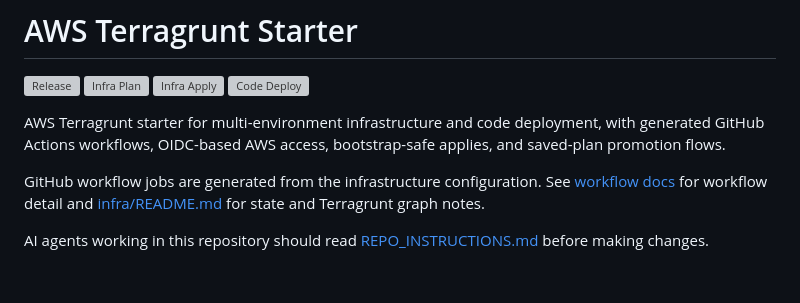
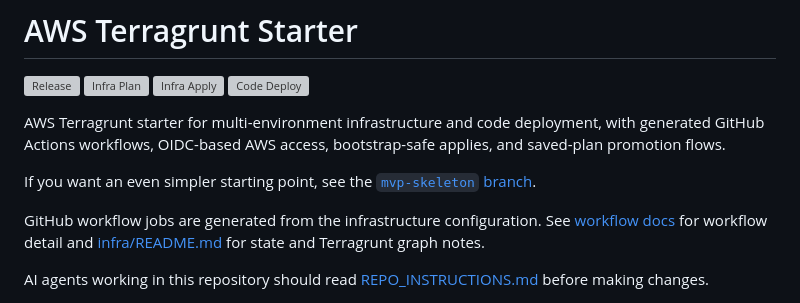
Before and after one commit to chrispsheehan/aws-terragrunt-starter, a Markdown page: README.md, the part around the change. GitHub-like rendering; blank space fills up the shorter version; grey boxes are pictures that could not be loaded.

Commit message:
docs: link to mvp skeleton branch

```diff
--- a/README.md
+++ b/README.md
@@ -6,6 +6,9 @@
 [![Code Deploy](https://img.shields.io/github/actions/workflow/status/chrispsheehan/aws-terragrunt-starter/dev_code_deploy.yml?label=Code%20Deploy)](https://github.com/chrispsheehan/aws-terragrunt-starter/actions/workflows/dev_code_deploy.yml)
 
 AWS Terragrunt starter for multi-environment infrastructure and code deployment, with generated GitHub Actions workflows, OIDC-based AWS access, bootstrap-safe applies, and saved-plan promotion flows.
+
+If you want an even simpler starting point, see the
+[`mvp-skeleton` branch](https://github.com/chrispsheehan/aws-terragrunt-starter/tree/mvp-skeleton).
 
 GitHub workflow jobs are generated from the infrastructure configuration. See
 [workflow docs](.github/docs/README.md) for workflow detail and
```
